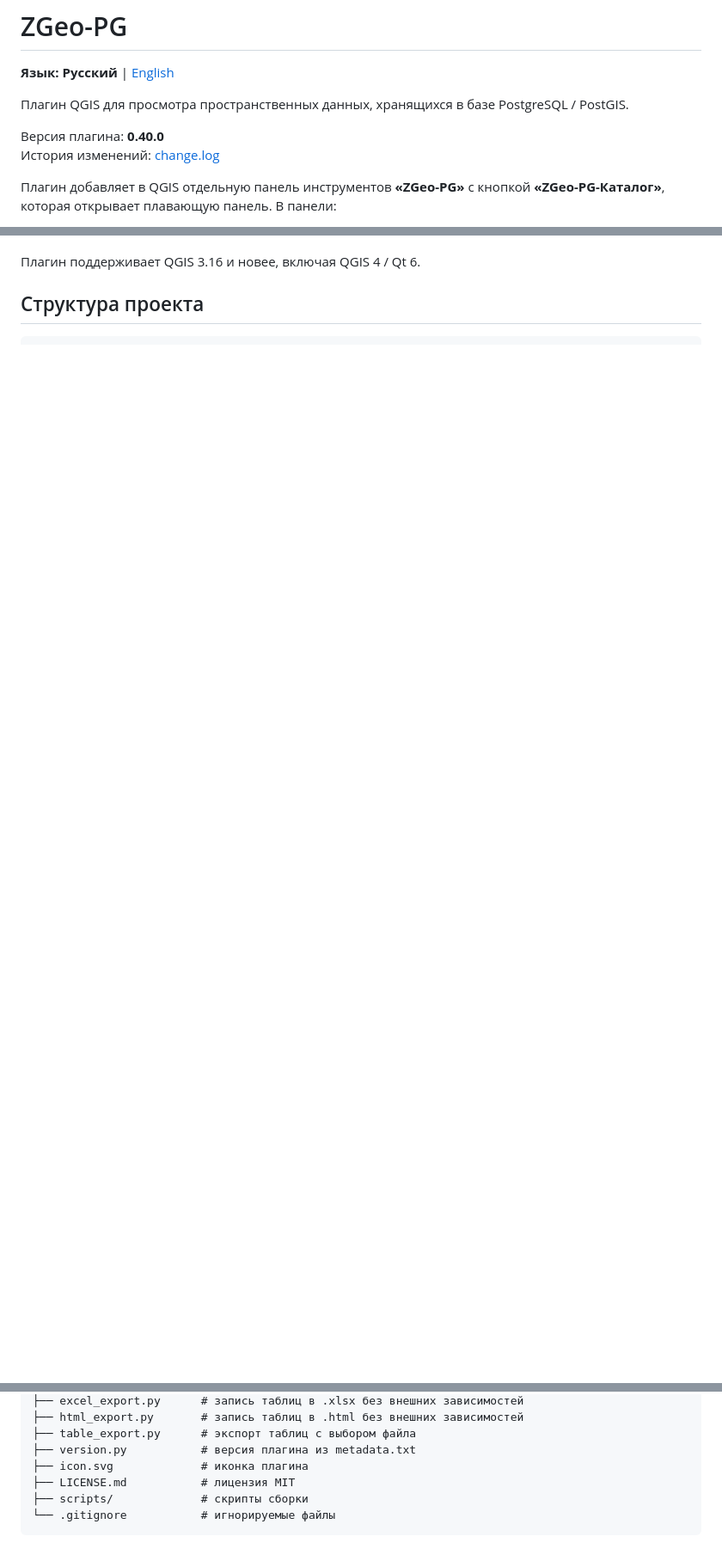
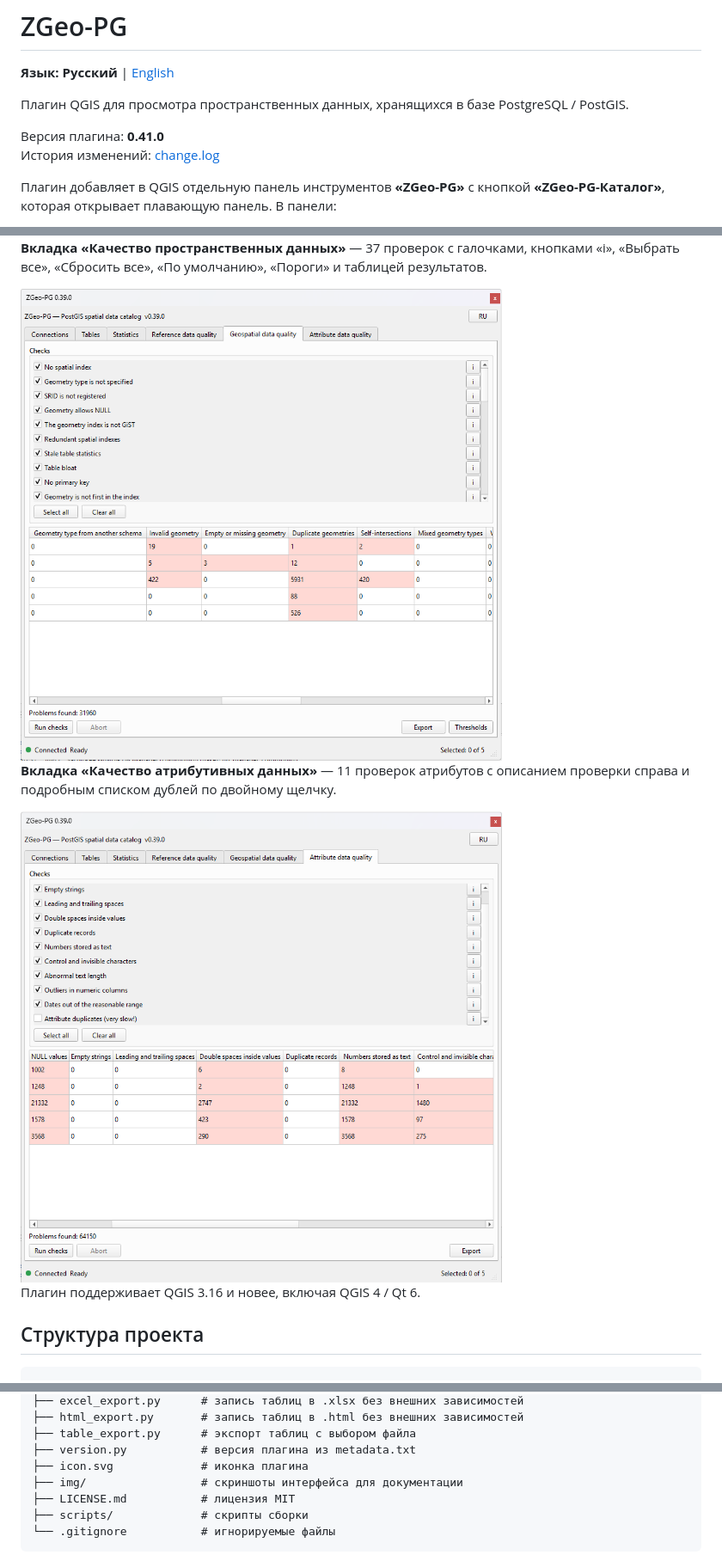
Before and after one commit to gloryvictory/zgeo-pg, a Markdown page: README.md, 3 parts joined by grey strips. Shown at 86% size. Rendered like a GitHub page; pictures changed too: img/screen_4.png (added), img/screen_5.png (added); blank space fills up the shorter version.

```diff
--- a/README.md
+++ b/README.md
@@ -4,7 +4,7 @@
 
 Плагин QGIS для просмотра пространственных данных, хранящихся в базе PostgreSQL / PostGIS.
 
-Версия плагина: **0.40.0**
+Версия плагина: **0.41.0**
 История изменений: [change.log](change.log)
 
 Плагин добавляет в QGIS отдельную панель инструментов **«ZGeo-PG»** с кнопкой **«ZGeo-PG-Каталог»**, которая открывает плавающую панель. В панели:
@@ -42,3 +56,11 @@
+**Вкладка «Качество пространственных данных»** — 37 проверок с галочками, кнопками «i», «Выбрать все», «Сбросить все», «По умолчанию», «Пороги» и таблицей результатов.
+
+<img src="img/screen_4.png" alt="Вкладка «Качество пространственных данных»" width="560">
+
+**Вкладка «Качество атрибутивных данных»** — 11 проверок атрибутов с описанием проверки справа и подробным списком дублей по двойному щелчку.
+
+<img src="img/screen_5.png" alt="Вкладка «Качество атрибутивных данных»" width="560">
+
 Плагин поддерживает QGIS 3.16 и новее, включая QGIS 4 / Qt 6.
 
 ## Структура проекта
@@ -68,6 +90,7 @@ zgeo-pg/
 ├── table_export.py      # экспорт таблиц с выбором файла
 ├── version.py           # версия плагина из metadata.txt
 ├── icon.svg             # иконка плагина
+├── img/                 # скриншоты интерфейса для документации
 ├── LICENSE.md           # лицензия MIT
 ├── scripts/             # скрипты сборки
 └── .gitignore           # игнорируемые файлы
```
Also changed, not shown: other parts of README.md (+15 -1 lines), README_eng.md (+25 -2 lines), img/screen_1.png (added), img/screen_2.png (added), img/screen_3.png (added), 4 other files.
